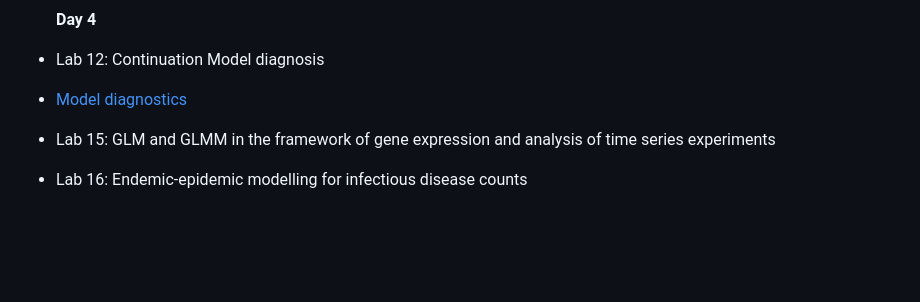
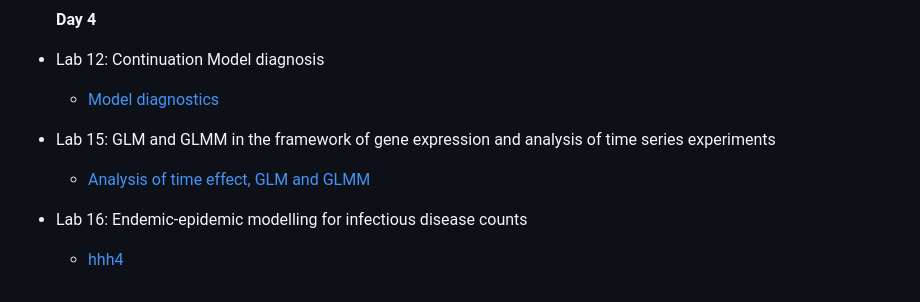
Before and after one commit to filippob/longitudinal_data_analysis, a Markdown page: README.md, the part around the change. Rendered like a GitHub page; blank space fills up the shorter version.

```diff
--- a/README.md
+++ b/README.md
@@ -74,6 +74,8 @@ As a general rule, we'll have a longer break (30 minutes) at about 17:00 and two
   **Day 4**
 
 - Lab 12: Continuation Model diagnosis
-- [Model diagnostics](day_4/Lab12_diagnostics.Rmd)
+    - [Model diagnostics](day_4/Lab12_diagnostics.Rmd)
 - Lab 15: GLM and GLMM in the framework of gene expression and analysis of time series experiments
+    - [Analysis of time effect, GLM and GLMM]()
 - Lab 16: Endemic-epidemic modelling for infectious disease counts
+    - [hhh4]()
```
